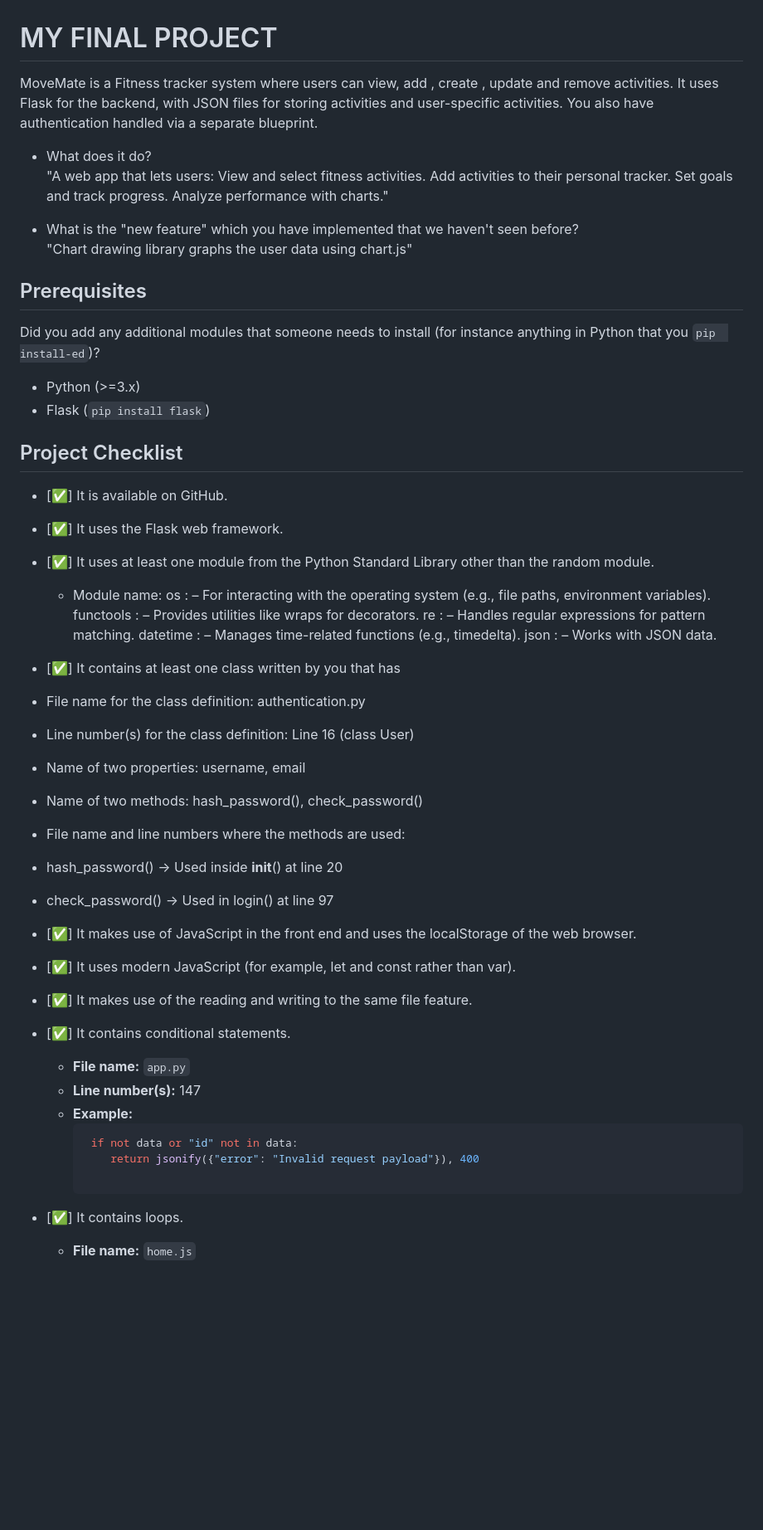
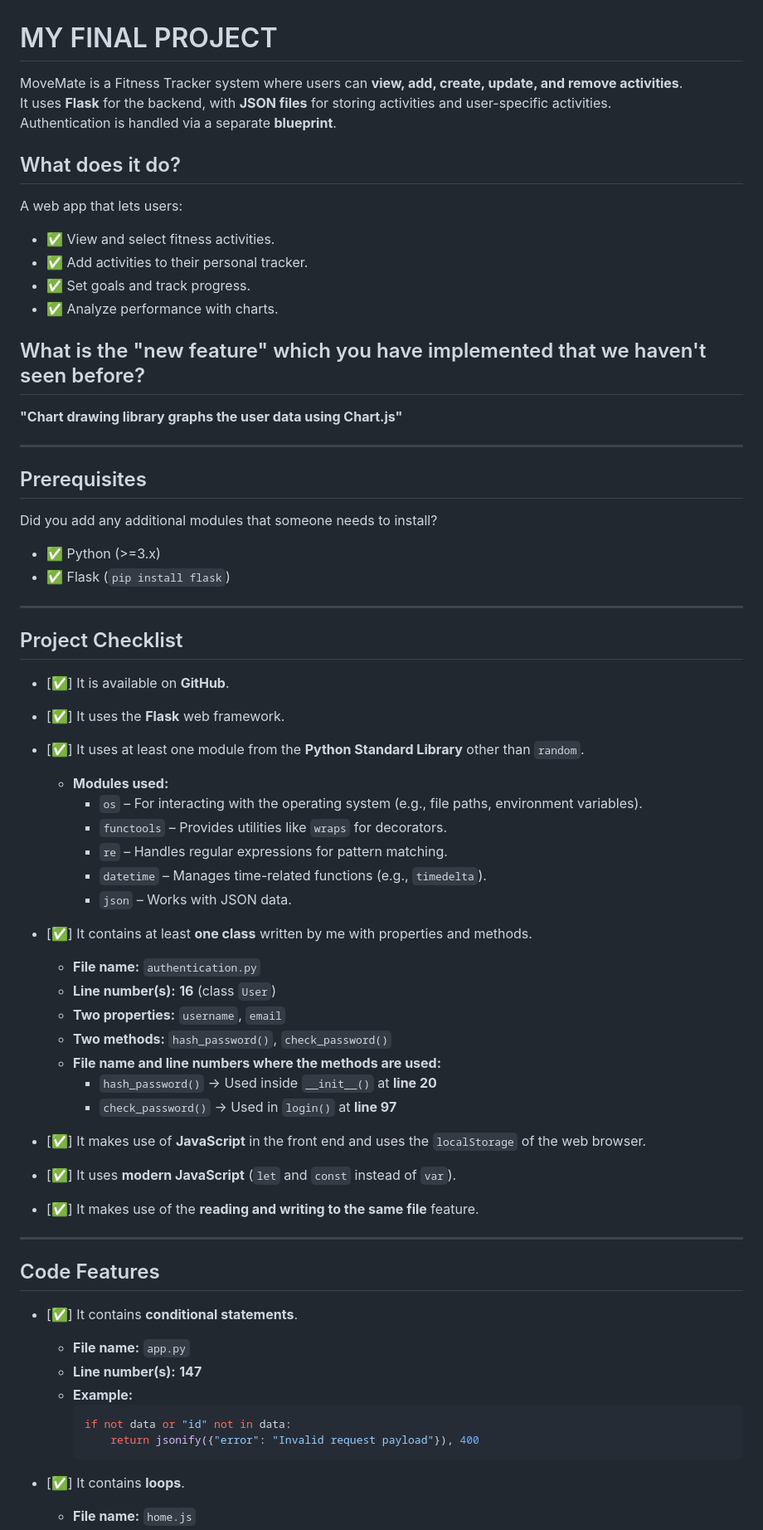
Before and after one commit to nada-hazem/Fitness-Tracker, a Markdown page: Readme.md, the part around the change printed below. Shown: that part at 83% size. GitHub-like rendering; blank space fills up the shorter version.

````diff
--- a/Readme.md
+++ b/Readme.md
@@ -1,63 +1,65 @@
 # MY FINAL PROJECT
-  MoveMate is a Fitness tracker system where users can view, add , create , update and remove activities.
-  It uses Flask for the backend, with JSON files for storing activities and user-specific activities.
-  You also have authentication handled via a separate blueprint.
+MoveMate is a Fitness Tracker system where users can **view, add, create, update, and remove activities**.
+It uses **Flask** for the backend, with **JSON files** for storing activities and user-specific activities.
+Authentication is handled via a separate **blueprint**.
 
-- What does it do?
-"A web app that lets users:
-View and select fitness activities.
-Add activities to their personal tracker.
-Set goals and track progress.
-Analyze performance with charts."
+## What does it do?
+A web app that lets users:
+- ✅ View and select fitness activities.
+- ✅ Add activities to their personal tracker.
+- ✅ Set goals and track progress.
+- ✅ Analyze performance with charts.
 
-- What is the "new feature" which you have implemented that
-we haven't seen before?
-  "Chart drawing library graphs the user data using chart.js"
+## What is the "new feature" which you have implemented that we haven't seen before?
+**"Chart drawing library graphs the user data using Chart.js"**
+
+---
 
 ## Prerequisites
-Did you add any additional modules that someone needs to
-install (for instance anything in Python that you `pip
-install-ed`)?
-- Python (>=3.x)
-- Flask (`pip install flask`)
+Did you add any additional modules that someone needs to install?
+- ✅ Python (>=3.x)
+- ✅ Flask (`pip install flask`)
+
+---
 
 ## Project Checklist
-- [✅] It is available on GitHub.
-- [✅] It uses the Flask web framework.
-- [✅] It uses at least one module from the Python Standard
-Library other than the random module.
-  - Module name:
- os : – For interacting with the operating system (e.g., file paths, environment variables).
- functools :  – Provides utilities like wraps for decorators.
- re : – Handles regular expressions for pattern matching.
- datetime : – Manages time-related functions (e.g., timedelta).
- json : – Works with JSON data.
+- [✅] It is available on **GitHub**.
+- [✅] It uses the **Flask** web framework.
+- [✅] It uses at least one module from the **Python Standard Library** other than `random`.
 
-- [✅] It contains at least one class written by you that has
-- File name for the class definition: authentication.py
-- Line number(s) for the class definition: Line 16 (class User)
-- Name of two properties: username, email
-- Name of two methods: hash_password(), check_password()
-- File name and line numbers where the methods are used:
-- hash_password() → Used inside __init__() at line 20
-- check_password() → Used in login() at line 97
+  - **Modules used:**
+    - `os` – For interacting with the operating system (e.g., file paths, environment variables).
+    - `functools` – Provides utilities like `wraps` for decorators.
+    - `re` – Handles regular expressions for pattern matching.
+    - `datetime` – Manages time-related functions (e.g., `timedelta`).
+    - `json` – Works with JSON data.
 
-- [✅] It makes use of JavaScript in the front end and uses the
-localStorage of the web browser.
-- [✅] It uses modern JavaScript (for example, let and const
-rather than var).
-- [✅] It makes use of the reading and writing to the same file
-feature.
+- [✅] It contains at least **one class** written by me with properties and methods.
 
-- [✅] It contains conditional statements.
+  - **File name:** `authentication.py`
+  - **Line number(s):** **16** (class `User`)
+  - **Two properties:** `username`, `email`
+  - **Two methods:** `hash_password()`, `check_password()`
+  - **File name and line numbers where the methods are used:**
+    - `hash_password()` → Used inside `__init__()` at **line 20**
+    - `check_password()` → Used in `login()` at **line 97**
+
+- [✅] It makes use of **JavaScript** in the front end and uses the `localStorage` of the web browser.
+- [✅] It uses **modern JavaScript** (`let` and `const` instead of `var`).
+- [✅] It makes use of the **reading and writing to the same file** feature.
+
+---
+
+## Code Features
+
+- [✅] It contains **conditional statements**.
   - **File name:** `app.py`
-  - **Line number(s):** 147
+  - **Line number(s):** **147**
   - **Example:**
     ```python
-     if not data or "id" not in data:
+    if not data or "id" not in data:
         return jsonify({"error": "Invalid request payload"}), 400
-
     ```
 
-- [✅] It contains loops.
+- [✅] It contains **loops**.
   - **File name:** `home.js`
````
Also changed, not shown: other parts of Readme.md (+10 -17 lines).
